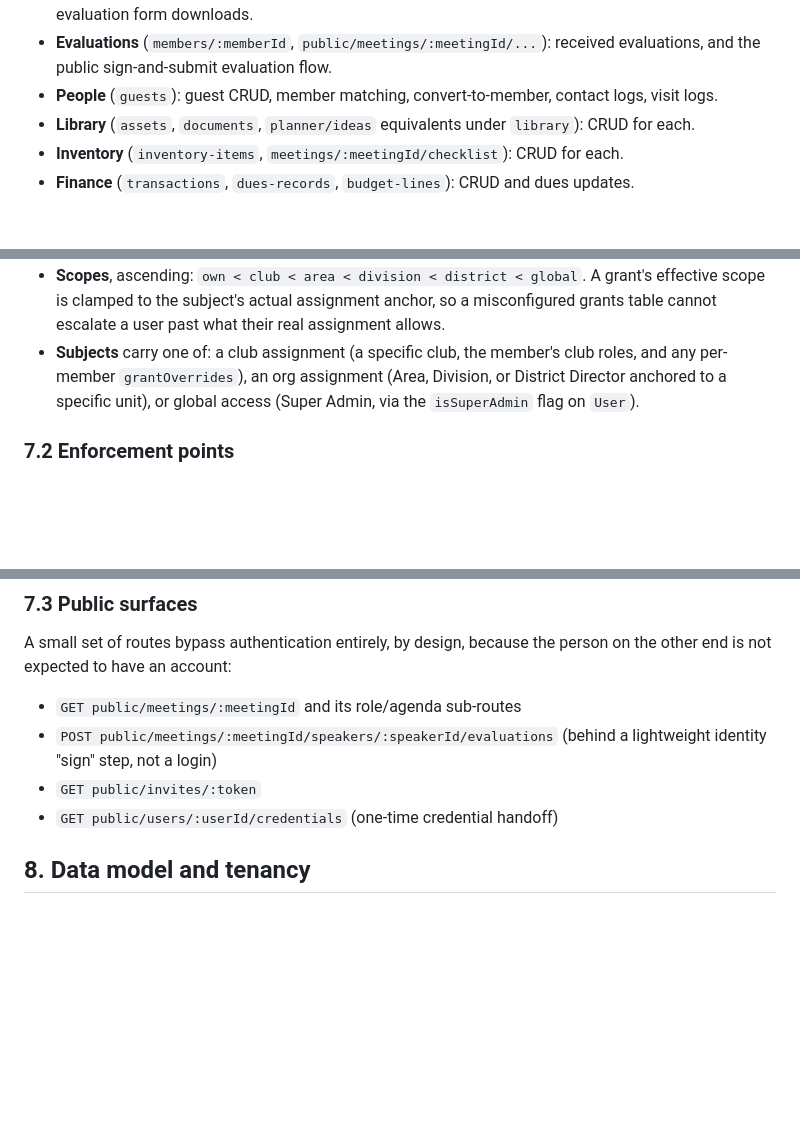
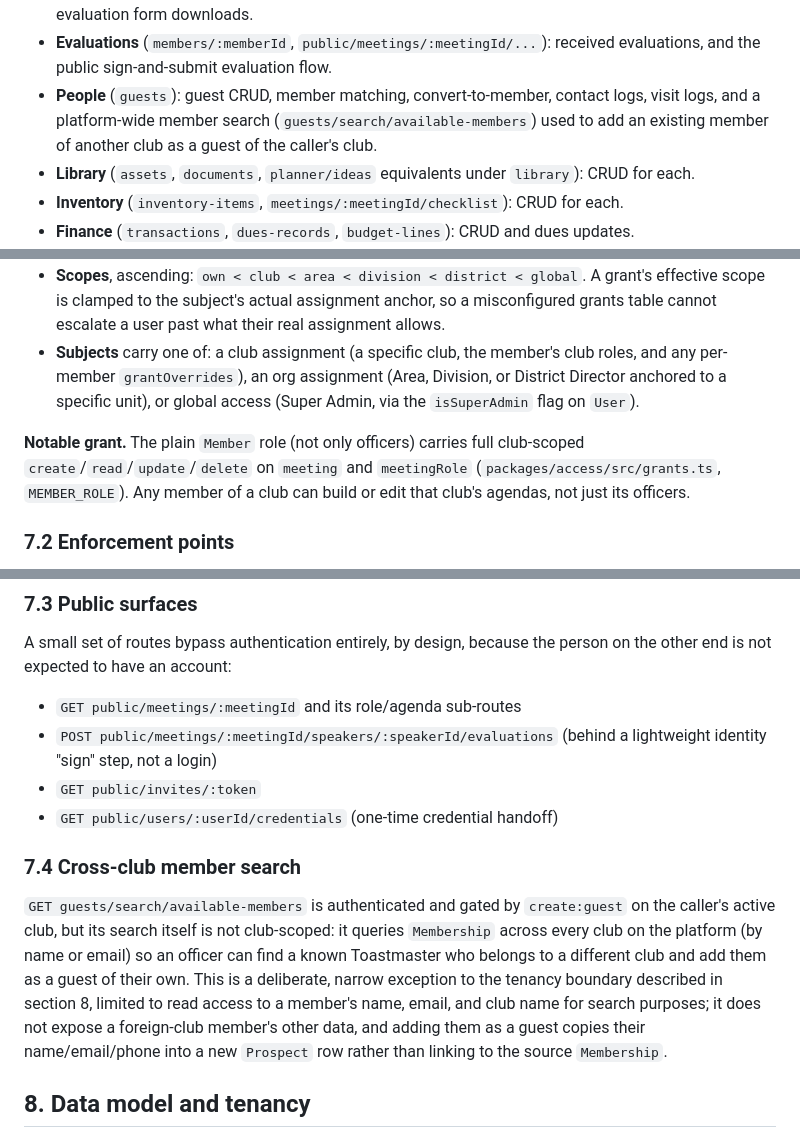
Before and after one commit to sayembillah-dev/toastie-app, a Markdown page: docs/TDD.md, 3 parts joined by grey strips. Drawn GitHub-style; blank space fills up the shorter version.

```diff
--- a/docs/TDD.md
+++ b/docs/TDD.md
@@ -135,7 +135,9 @@ All routes are served under a global `/api` prefix. Grouped by feature:
 - **Evaluations** (`members/:memberId`, `public/meetings/:meetingId/...`):
   received evaluations, and the public sign-and-submit evaluation flow.
 - **People** (`guests`): guest CRUD, member matching, convert-to-member,
-  contact logs, visit logs.
+  contact logs, visit logs, and a platform-wide member search
+  (`guests/search/available-members`) used to add an existing member of
+  another club as a guest of the caller's club.
 - **Library** (`assets`, `documents`, `planner/ideas` equivalents under
   `library`): CRUD for each.
 - **Inventory** (`inventory-items`, `meetings/:meetingId/checklist`): CRUD
@@ -200,6 +202,11 @@ can(subject, action, resource, target) -> boolean
   unit), or global access (Super Admin, via the `isSuperAdmin` flag on
   `User`).
 
+**Notable grant.** The plain `Member` role (not only officers) carries full
+club-scoped `create`/`read`/`update`/`delete` on `meeting` and `meetingRole`
+(`packages/access/src/grants.ts`, `MEMBER_ROLE`). Any member of a club can
+build or edit that club's agendas, not just its officers.
+
 ### 7.2 Enforcement points
 
 - **Backend:** NestJS guards in `src/access/` build the subject from the
@@ -228,6 +235,19 @@ person on the other end is not expected to have an account:
   a lightweight identity "sign" step, not a login)
 - `GET public/invites/:token`
 - `GET public/users/:userId/credentials` (one-time credential handoff)
+
+### 7.4 Cross-club member search
+
+`GET guests/search/available-members` is authenticated and gated by
+`create:guest` on the caller's active club, but its search itself is not
+club-scoped: it queries `Membership` across every club on the platform (by
+name or email) so an officer can find a known Toastmaster who belongs to a
+different club and add them as a guest of their own. This is a deliberate,
+narrow exception to the tenancy boundary described in section 8, limited to
+read access to a member's name, email, and club name for search purposes; it
+does not expose a foreign-club member's other data, and adding them as a
+guest copies their name/email/phone into a new `Prospect` row rather than
+linking to the source `Membership`.
 
 ## 8. Data model and tenancy
 
```
Also changed, not shown: docs/ERD.md (+10 -0 lines), docs/PRD.md (+8 -2 lines).
